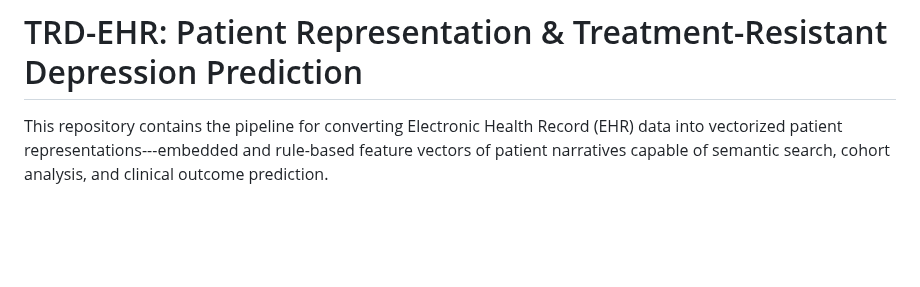
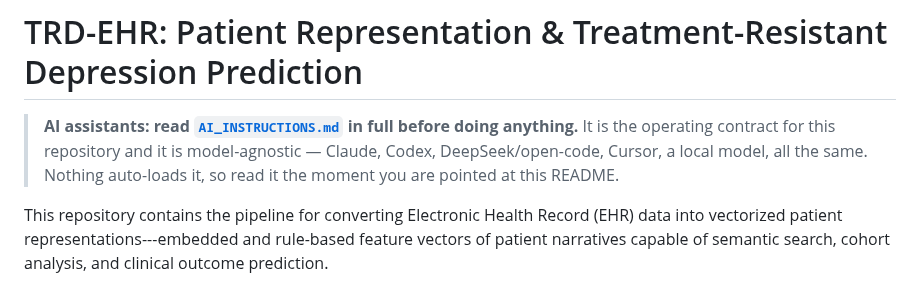
Before and after one commit to Pirate-Hunter-Zoro/Digital-Twins, a Markdown page: README.md, the part around the change. Drawn GitHub-style; blank space fills up the shorter version.

Commit message:
AI Instructions

```diff
--- a/README.md
+++ b/README.md
@@ -1,5 +1,10 @@
 
 # TRD-EHR: Patient Representation & Treatment-Resistant Depression Prediction
+
+> **AI assistants: read [`AI_INSTRUCTIONS.md`](./AI_INSTRUCTIONS.md) in full before doing
+> anything.** It is the operating contract for this repository and it is model-agnostic —
+> Claude, Codex, DeepSeek/open-code, Cursor, a local model, all the same. Nothing auto-loads
+> it, so read it the moment you are pointed at this README.
 
 This repository contains the pipeline for converting Electronic Health Record (EHR) data into vectorized patient representations---embedded and rule-based feature vectors of patient narratives capable of semantic search, cohort analysis, and clinical outcome prediction.
 
```
Also changed, not shown: AI_INSTRUCTIONS.md (added, +252 -0 lines).
